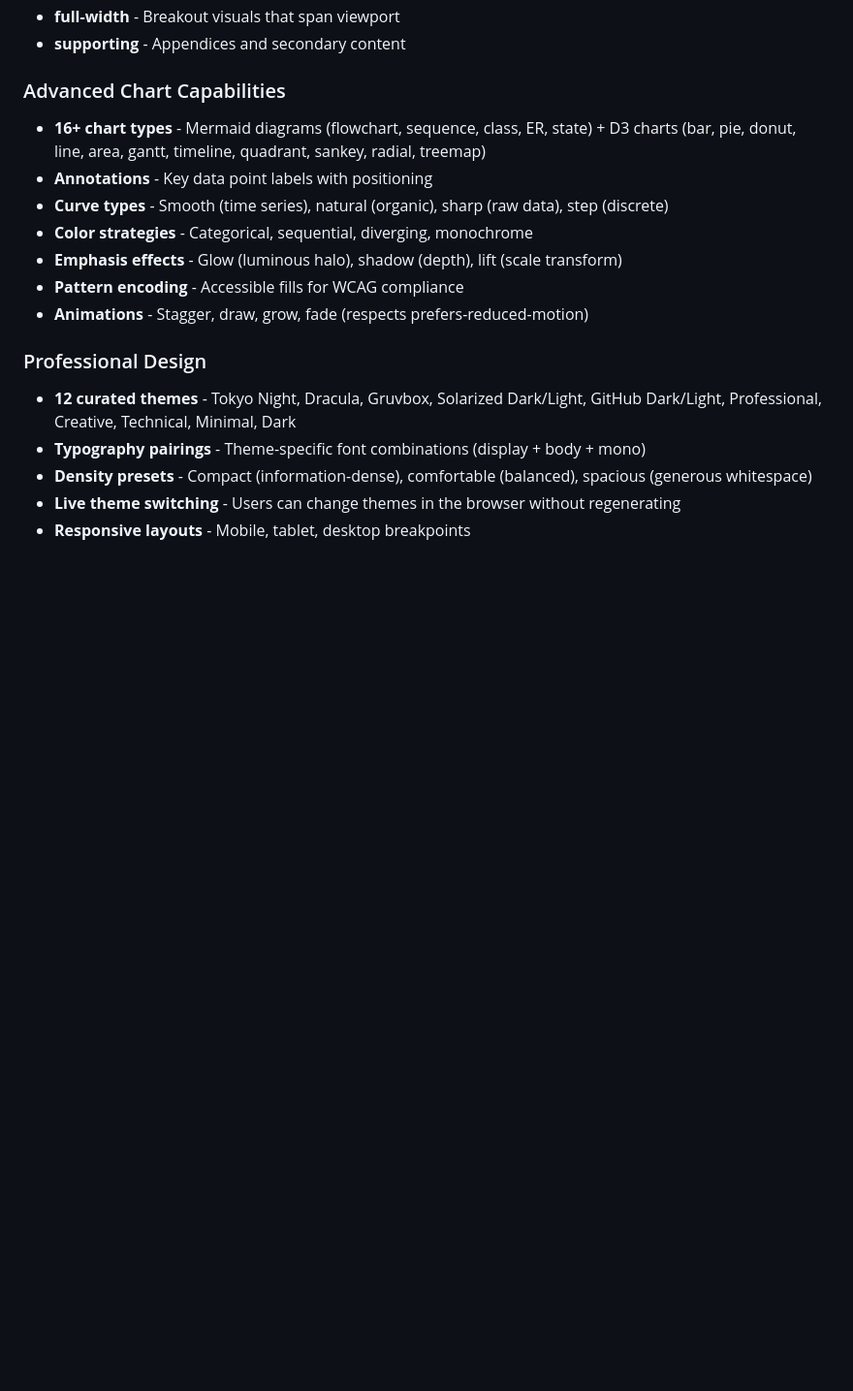
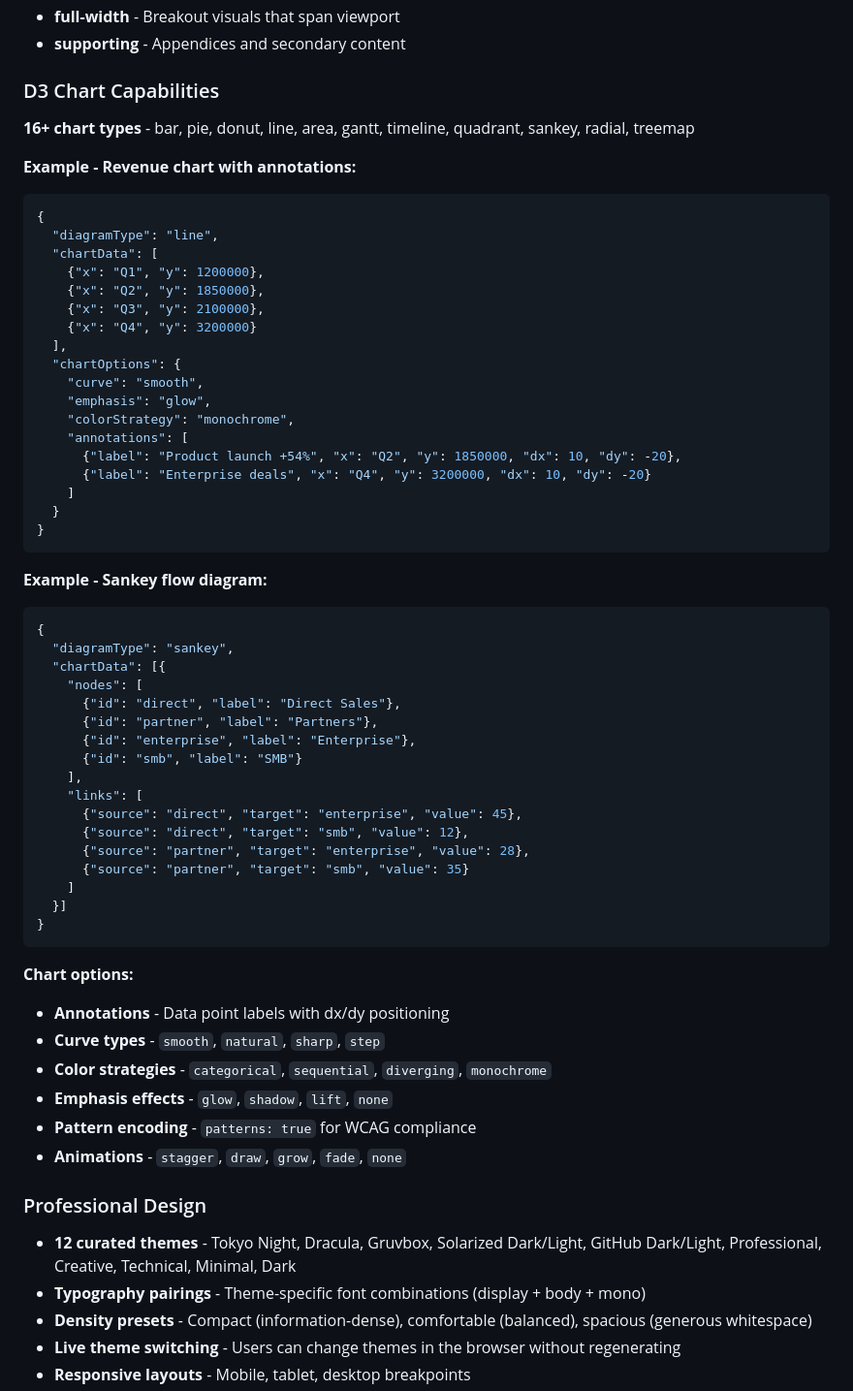
Before and after one commit to earlyprototype/thought_bubble, a Markdown page: README.md, the part around the change. Shown at 97% size. Rendered like a GitHub page; blank space fills up the shorter version.

Commit message:
docs: Add D3 implementation examples to README
Made-with: Cursor

````diff
--- a/README.md
+++ b/README.md
@@ -218,15 +218,60 @@ Fine-grained visual control for individual sections:
 - **full-width** - Breakout visuals that span viewport
 - **supporting** - Appendices and secondary content
 
-### Advanced Chart Capabilities
+### D3 Chart Capabilities
 
-- **16+ chart types** - Mermaid diagrams (flowchart, sequence, class, ER, state) + D3 charts (bar, pie, donut, line, area, gantt, timeline, quadrant, sankey, radial, treemap)
-- **Annotations** - Key data point labels with positioning
-- **Curve types** - Smooth (time series), natural (organic), sharp (raw data), step (discrete)
-- **Color strategies** - Categorical, sequential, diverging, monochrome
-- **Emphasis effects** - Glow (luminous halo), shadow (depth), lift (scale transform)
-- **Pattern encoding** - Accessible fills for WCAG compliance
-- **Animations** - Stagger, draw, grow, fade (respects prefers-reduced-motion)
+**16+ chart types** - bar, pie, donut, line, area, gantt, timeline, quadrant, sankey, radial, treemap
+
+**Example - Revenue chart with annotations:**
+```json
+{
+  "diagramType": "line",
+  "chartData": [
+    {"x": "Q1", "y": 1200000},
+    {"x": "Q2", "y": 1850000},
+    {"x": "Q3", "y": 2100000},
+    {"x": "Q4", "y": 3200000}
+  ],
+  "chartOptions": {
+    "curve": "smooth",
+    "emphasis": "glow",
+    "colorStrategy": "monochrome",
+    "annotations": [
+      {"label": "Product launch +54%", "x": "Q2", "y": 1850000, "dx": 10, "dy": -20},
+      {"label": "Enterprise deals", "x": "Q4", "y": 3200000, "dx": 10, "dy": -20}
+    ]
+  }
+}
+```
+
+**Example - Sankey flow diagram:**
+```json
+{
+  "diagramType": "sankey",
+  "chartData": [{
+    "nodes": [
+      {"id": "direct", "label": "Direct Sales"},
+      {"id": "partner", "label": "Partners"},
+      {"id": "enterprise", "label": "Enterprise"},
+      {"id": "smb", "label": "SMB"}
+    ],
+    "links": [
+      {"source": "direct", "target": "enterprise", "value": 45},
+      {"source": "direct", "target": "smb", "value": 12},
+      {"source": "partner", "target": "enterprise", "value": 28},
+      {"source": "partner", "target": "smb", "value": 35}
+    ]
+  }]
+}
+```
+
+**Chart options:**
+- **Annotations** - Data point labels with dx/dy positioning
+- **Curve types** - `smooth`, `natural`, `sharp`, `step`
+- **Color strategies** - `categorical`, `sequential`, `diverging`, `monochrome`
+- **Emphasis effects** - `glow`, `shadow`, `lift`, `none`
+- **Pattern encoding** - `patterns: true` for WCAG compliance
+- **Animations** - `stagger`, `draw`, `grow`, `fade`, `none`
 
 ### Professional Design
 
````
